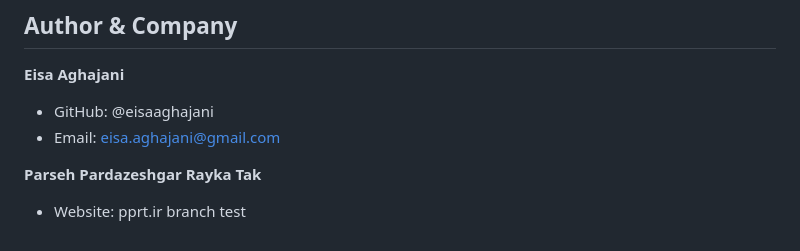
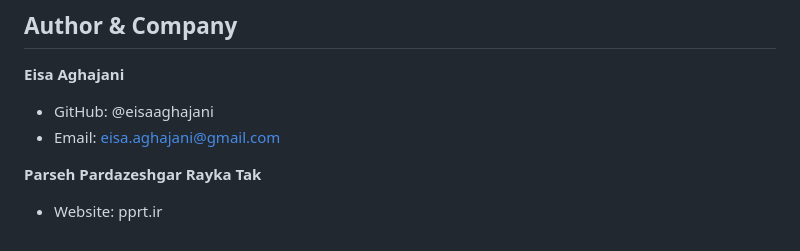
Before and after one commit to eisaaghajani/kargah, a Markdown page: README.md, the part around the change. Rendered like a GitHub page.

```diff
--- a/README.md
+++ b/README.md
@@ -124,4 +124,3 @@ For commercial use, please contact the author.
 **Parseh Pardazeshgar Rayka Tak**
 
 - Website: pprt.ir
-branch test
```
